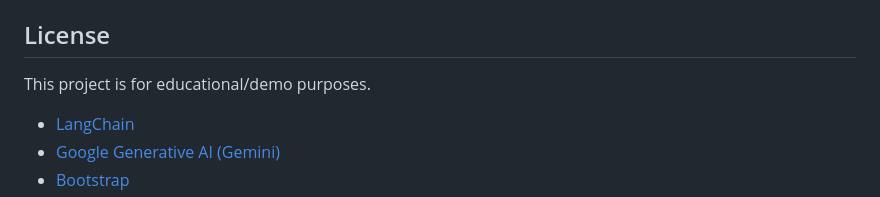
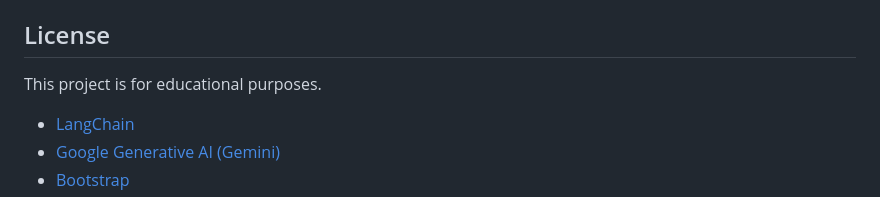
Before and after one commit to KOTHA-SRIVIBHU/mail-gen, a Markdown page: README.md, the part around the change. Drawn GitHub-style.

Commit message:
ver 2 iv

```diff
--- a/README.md
+++ b/README.md
@@ -139,7 +139,7 @@ faiss-cpu
 
 ## License
 
-This project is for educational/demo purposes.
+This project is for educational purposes.
 
 
 * [LangChain](https://www.langchain.com/)
```
